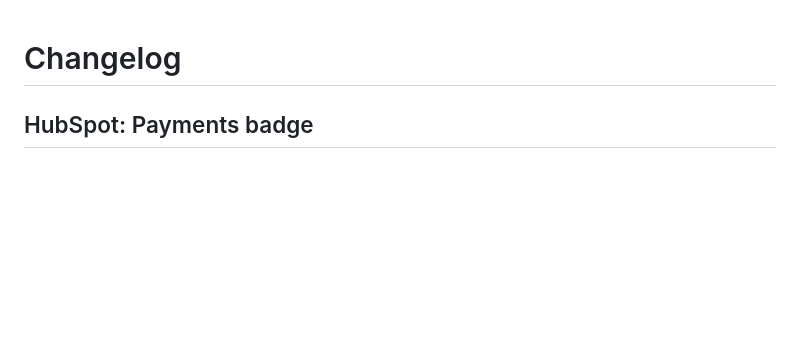
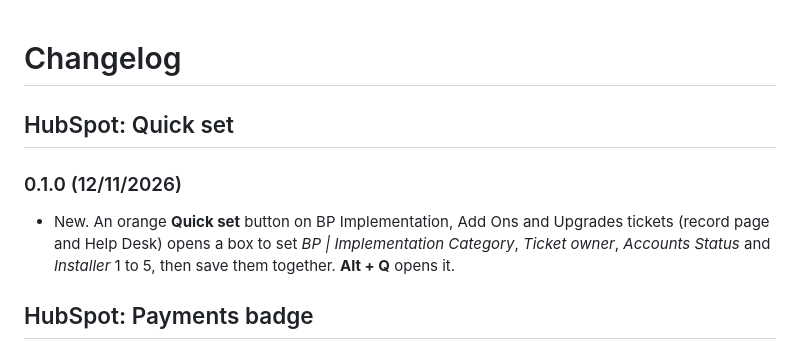
Before and after one commit to StephenShawBepoz/browserscripts, a Markdown page: CHANGELOG.md, the part around the change. Drawn GitHub-style; blank space fills up the shorter version.

```diff
--- a/CHANGELOG.md
+++ b/CHANGELOG.md
@@ -1,4 +1,9 @@
 # Changelog
+
+## HubSpot: Quick set
+
+### 0.1.0 (12/11/2026)
+- New. An orange **Quick set** button on BP Implementation, Add Ons and Upgrades tickets (record page and Help Desk) opens a box to set *BP | Implementation Category*, *Ticket owner*, *Accounts Status* and *Installer* 1 to 5, then save them together. **Alt + Q** opens it.
 
 ## HubSpot: Payments badge
 
```
Also changed, not shown: README.md (+5 -0 lines), docs/quick-set.md (added, +27 -0 lines).
